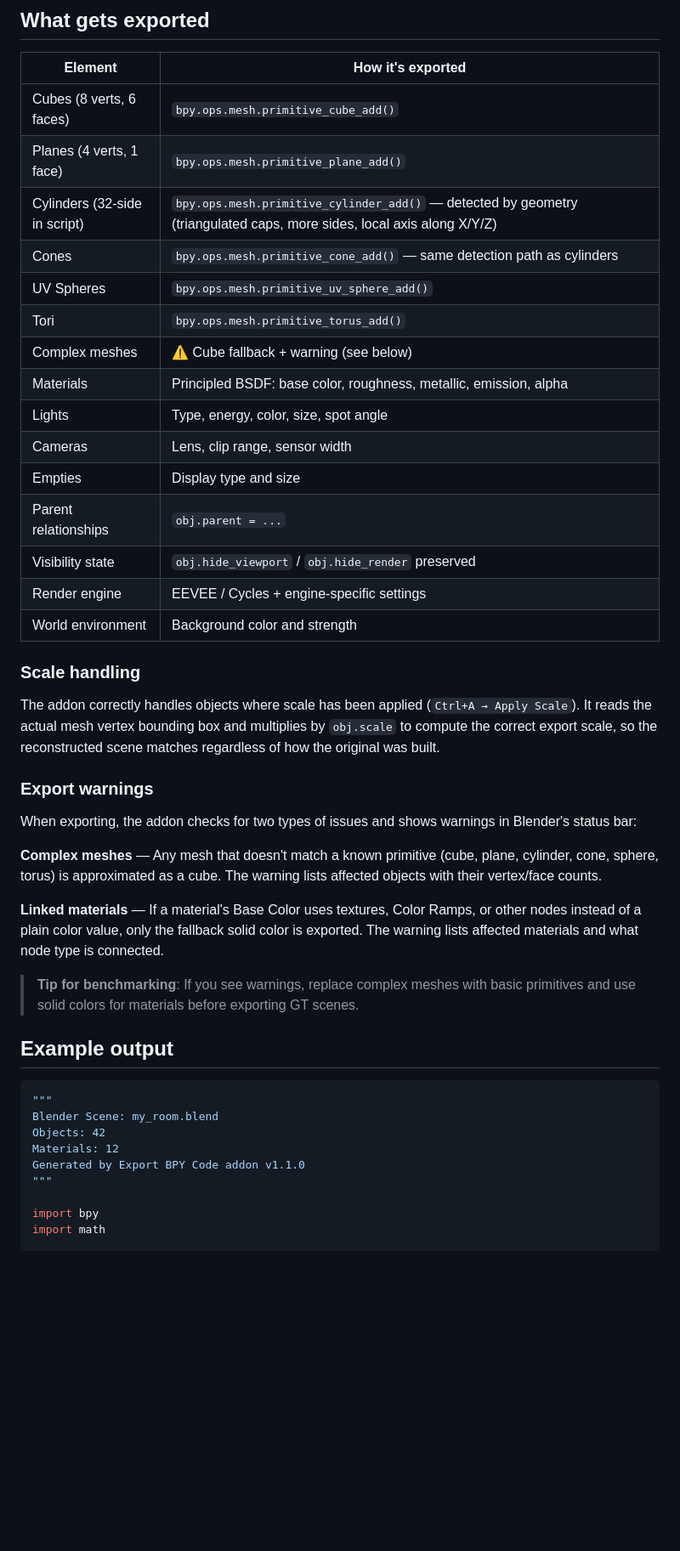
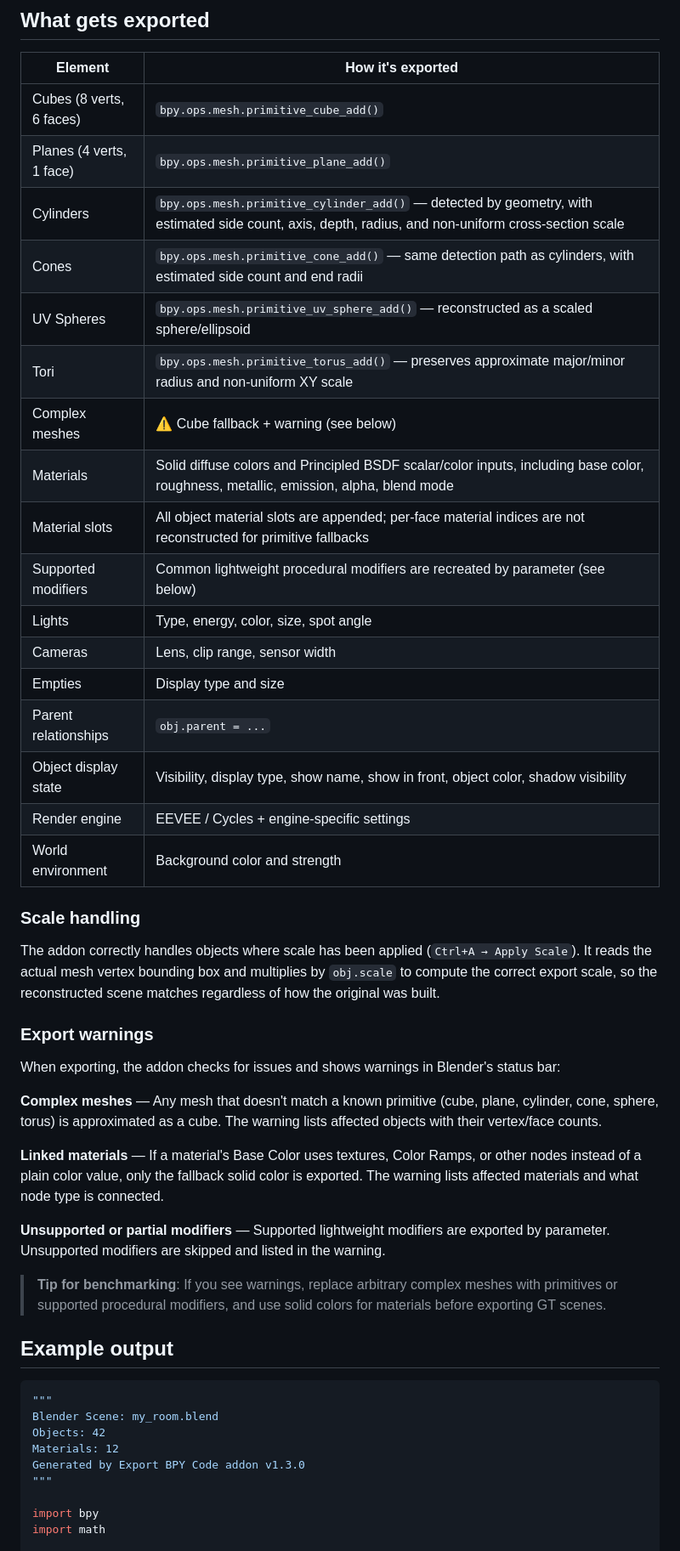
Before and after one commit to callingforhelp/BVB, a Markdown page: addons/README.md, the part around one of its changes. Shown at 85% size. Rendered like a GitHub page; blank space fills up the shorter version.

```diff
--- a/addons/README.md
+++ b/addons/README.md
@@ -66,17 +66,19 @@ blender --background --python my_scene.py
 |---------|-------------------|
 | Cubes (8 verts, 6 faces) | `bpy.ops.mesh.primitive_cube_add()` |
 | Planes (4 verts, 1 face) | `bpy.ops.mesh.primitive_plane_add()` |
-| Cylinders (32-side in script) | `bpy.ops.mesh.primitive_cylinder_add()` — detected by geometry (triangulated caps, more sides, local axis along X/Y/Z) |
-| Cones | `bpy.ops.mesh.primitive_cone_add()` — same detection path as cylinders |
-| UV Spheres | `bpy.ops.mesh.primitive_uv_sphere_add()` |
-| Tori | `bpy.ops.mesh.primitive_torus_add()` |
+| Cylinders | `bpy.ops.mesh.primitive_cylinder_add()` — detected by geometry, with estimated side count, axis, depth, radius, and non-uniform cross-section scale |
+| Cones | `bpy.ops.mesh.primitive_cone_add()` — same detection path as cylinders, with estimated side count and end radii |
+| UV Spheres | `bpy.ops.mesh.primitive_uv_sphere_add()` — reconstructed as a scaled sphere/ellipsoid |
+| Tori | `bpy.ops.mesh.primitive_torus_add()` — preserves approximate major/minor radius and non-uniform XY scale |
 | Complex meshes | ⚠️ Cube fallback + warning (see below) |
-| Materials | Principled BSDF: base color, roughness, metallic, emission, alpha |
+| Materials | Solid diffuse colors and Principled BSDF scalar/color inputs, including base color, roughness, metallic, emission, alpha, blend mode |
+| Material slots | All object material slots are appended; per-face material indices are not reconstructed for primitive fallbacks |
+| Supported modifiers | Common lightweight procedural modifiers are recreated by parameter (see below) |
 | Lights | Type, energy, color, size, spot angle |
 | Cameras | Lens, clip range, sensor width |
 | Empties | Display type and size |
 | Parent relationships | `obj.parent = ...` |
-| Visibility state | `obj.hide_viewport` / `obj.hide_render` preserved |
+| Object display state | Visibility, display type, show name, show in front, object color, shadow visibility |
 | Render engine | EEVEE / Cycles + engine-specific settings |
 | World environment | Background color and strength |
 
@@ -86,13 +88,15 @@ The addon correctly handles objects where scale has been applied (`Ctrl+A → Ap
 
 ### Export warnings
 
-When exporting, the addon checks for two types of issues and shows warnings in Blender's status bar:
+When exporting, the addon checks for issues and shows warnings in Blender's status bar:
 
 **Complex meshes** — Any mesh that doesn't match a known primitive (cube, plane, cylinder, cone, sphere, torus) is approximated as a cube. The warning lists affected objects with their vertex/face counts.
 
 **Linked materials** — If a material's Base Color uses textures, Color Ramps, or other nodes instead of a plain color value, only the fallback solid color is exported. The warning lists affected materials and what node type is connected.
 
-> **Tip for benchmarking**: If you see warnings, replace complex meshes with basic primitives and use solid colors for materials before exporting GT scenes.
+**Unsupported or partial modifiers** — Supported lightweight modifiers are exported by parameter. Unsupported modifiers are skipped and listed in the warning.
+
+> **Tip for benchmarking**: If you see warnings, replace arbitrary complex meshes with primitives or supported procedural modifiers, and use solid colors for materials before exporting GT scenes.
 
 ## Example output
 
@@ -101,7 +105,7 @@ When exporting, the addon checks for two types of issues and shows warnings in B
 Blender Scene: my_room.blend
 Objects: 42
 Materials: 12
-Generated by Export BPY Code addon v1.1.0
+Generated by Export BPY Code addon v1.3.0
 """
 
 import bpy
```
Also changed, not shown: other parts of addons/README.md (+4 -4 lines).
